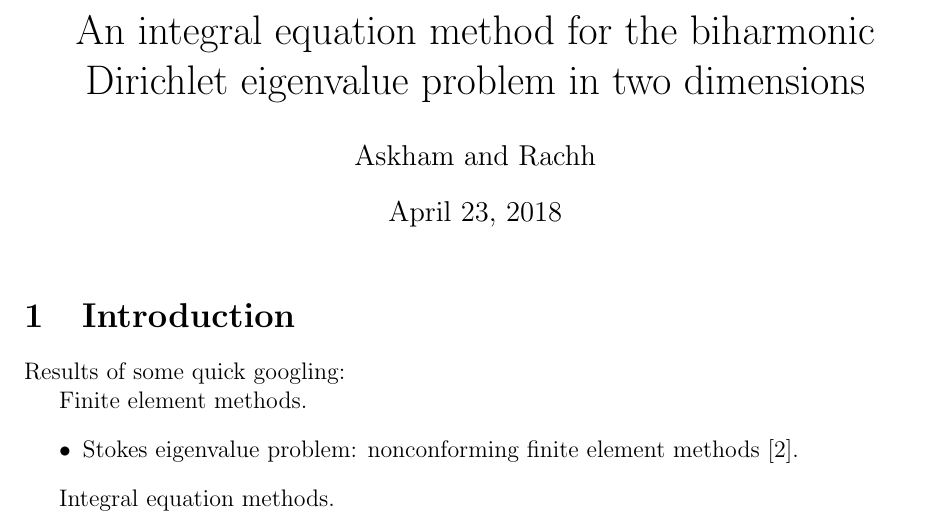
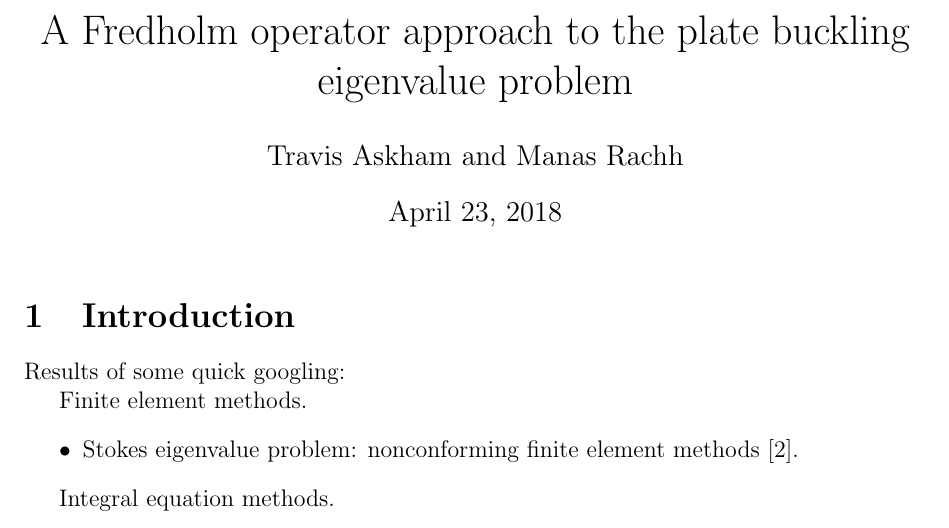
Before and after one commit to askhamwhat/biharm-evals, a LaTeX document (doc/draft-01/biharm-evals.tex): part of page 1 of 3, cut at the place of the change. Compiled offline with pdfLaTeX.

Commit message:
add minor changes to manuscript

```diff
--- a/doc/draft-01/biharm-evals.tex
+++ b/doc/draft-01/biharm-evals.tex
@@ -40,9 +40,9 @@
 
 %%%%%%%%%%%%%%%%%%%%%%%%%%%%%%%%%%%%%%%%%%%%%%%%%%%%%%%%%%%%%
 
-\title{An integral equation method for the biharmonic
-Dirichlet eigenvalue problem in two dimensions}
-\author{Askham and Rachh}
+\title{A Fredholm operator approach to the plate
+buckling eigenvalue problem}
+\author{Travis Askham and Manas Rachh}
 \date{\today}
 
 \begin{document}
```
